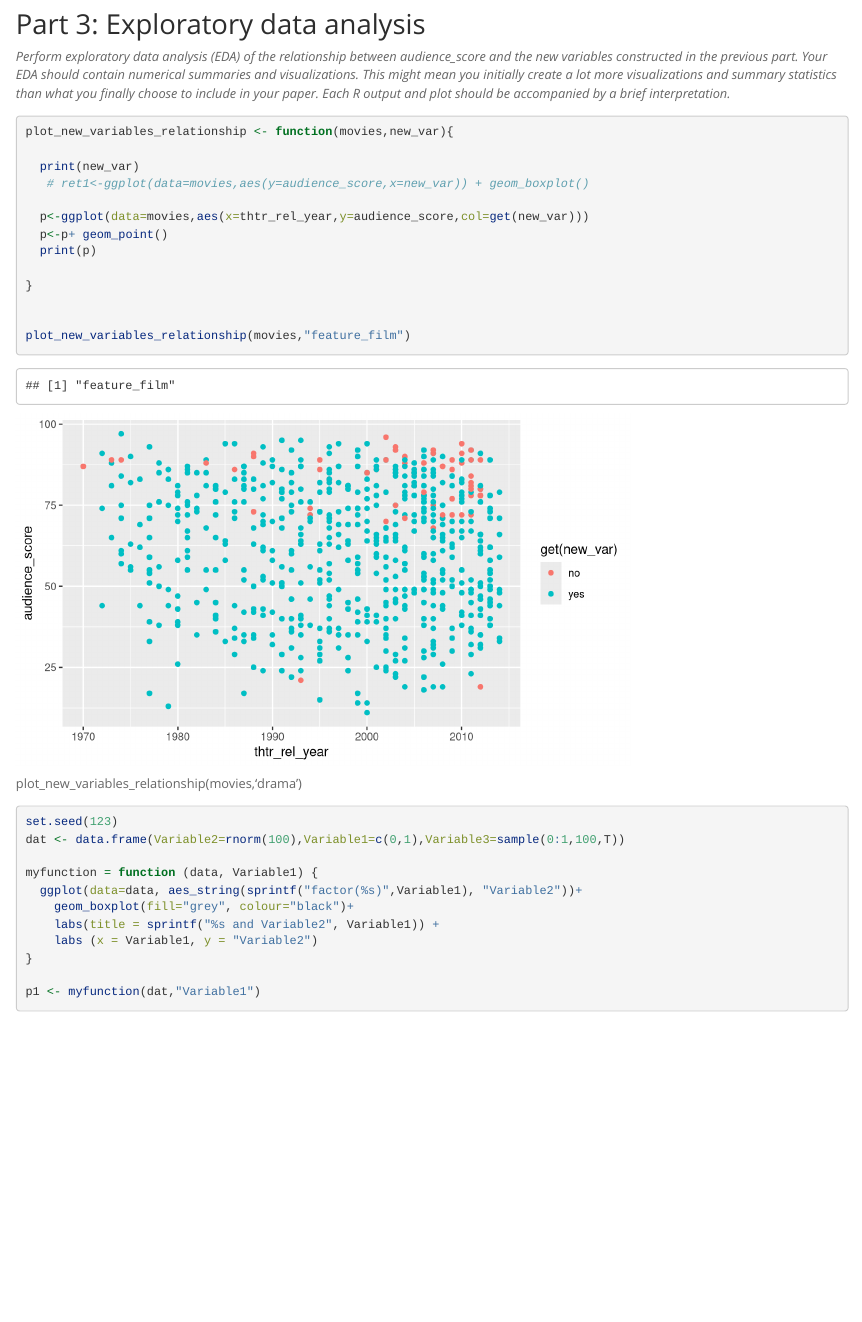
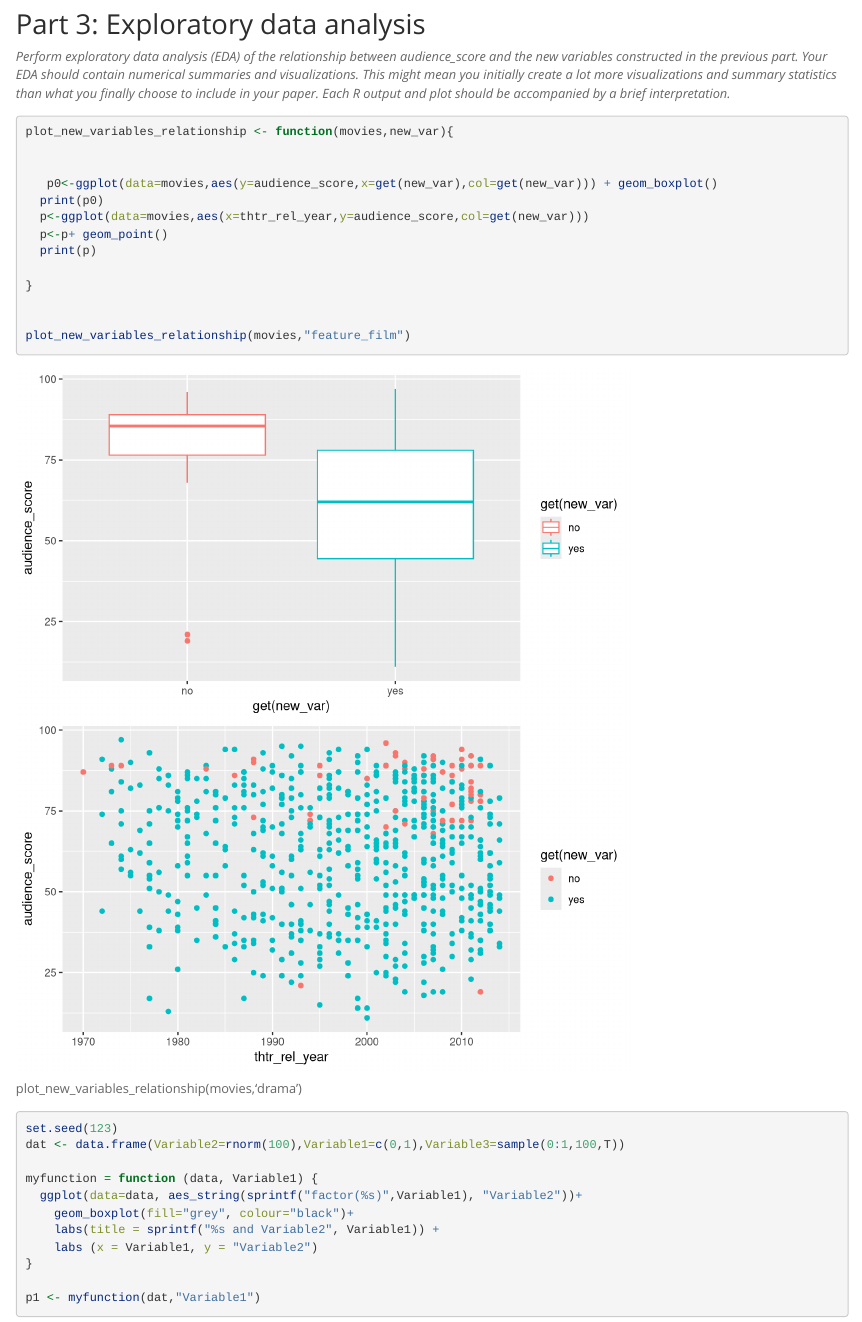
Before and after one commit to clementlefevre/Stats_in_R_Duke, an R Markdown document (4_BayesianStatistics/week5/bayesian_project.Rmd): the page in a window 1100 px wide, from 4840 px down. Rendered offline with R 4.5, knitr and Pandoc, with nearby package versions; some code elsewhere in the file could not run offline; long lines of code are wrapped.

Commit message:
Add plotting

```diff
--- a/4_BayesianStatistics/week5/bayesian_project.Rmd
+++ b/4_BayesianStatistics/week5/bayesian_project.Rmd
@@ -168,9 +168,9 @@ movies<-movies %>% mutate(summer_season = if_else((movies$thtr_rel_month>4)&(mov
 
 plot_new_variables_relationship <- function(movies,new_var){
 
-  print(new_var)
-   # ret1<-ggplot(data=movies,aes(y=audience_score,x=new_var)) + geom_boxplot()
 
+   p0<-ggplot(data=movies,aes(y=audience_score,x=get(new_var),col=get(new_var))) + geom_boxplot()
+  print(p0)
   p<-ggplot(data=movies,aes(x=thtr_rel_year,y=audience_score,col=get(new_var)))
   p<-p+ geom_point()
   print(p)
```
Also changed, not shown: 4_BayesianStatistics/week5/bayesian_project.html.
